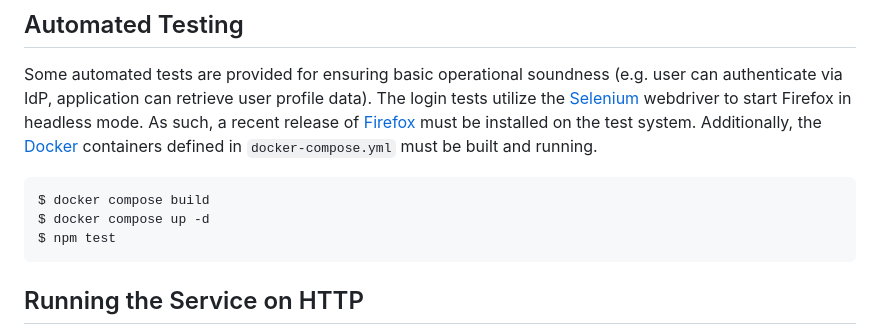
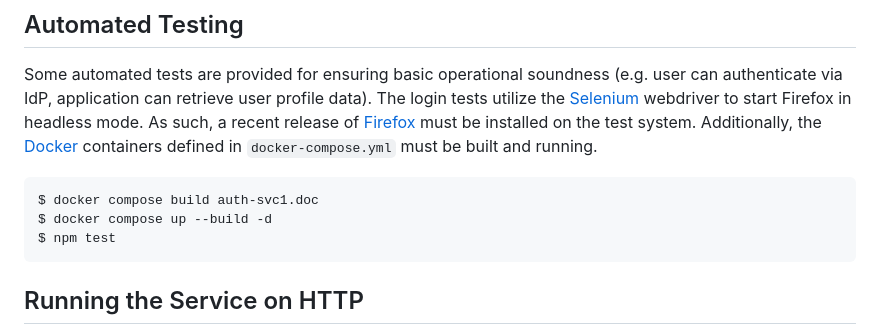
Before and after one commit to perforce/helix-authentication-service, a Markdown page: docs/Development.md, the part around the change. GitHub-like rendering.

Commit message:
doc: refine initial docker build process instructions

````diff
--- a/docs/Development.md
+++ b/docs/Development.md
@@ -43,8 +43,8 @@ system. Additionally, the [Docker](#docker) containers defined in
 `docker-compose.yml` must be built and running.
 
 ```shell
-$ docker compose build
-$ docker compose up -d
+$ docker compose build auth-svc1.doc
+$ docker compose up --build -d
 $ npm test
 ```
 
````
